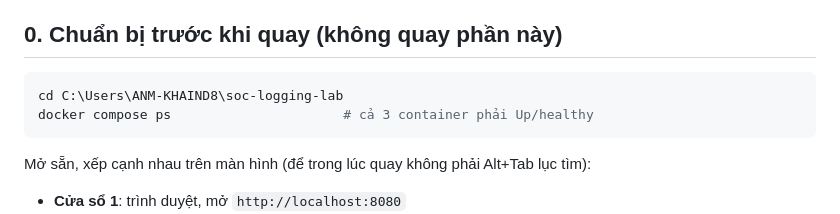
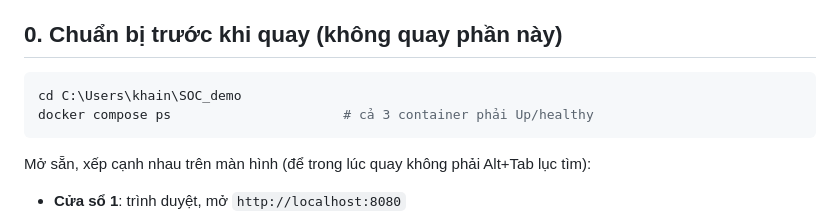
Before and after one commit to KhaiND1221/SOC_demo, a Markdown page: KICH_BAN_DEMO.md, the part around the change. GitHub-like rendering.

````diff
--- a/KICH_BAN_DEMO.md
+++ b/KICH_BAN_DEMO.md
@@ -22,7 +22,7 @@ chứng log, phải làm đủ 3 việc, theo đúng thứ tự:
 ## 0. Chuẩn bị trước khi quay (không quay phần này)
 
 ```powershell
-cd C:\Users\ANM-KHAIND8\soc-logging-lab
+cd C:\Users\khain\SOC_demo
 docker compose ps                      # cả 3 container phải Up/healthy
 ```
 
````
Also changed, not shown: PHAN_TICH_THIET_KE.md (+5 -3 lines).
